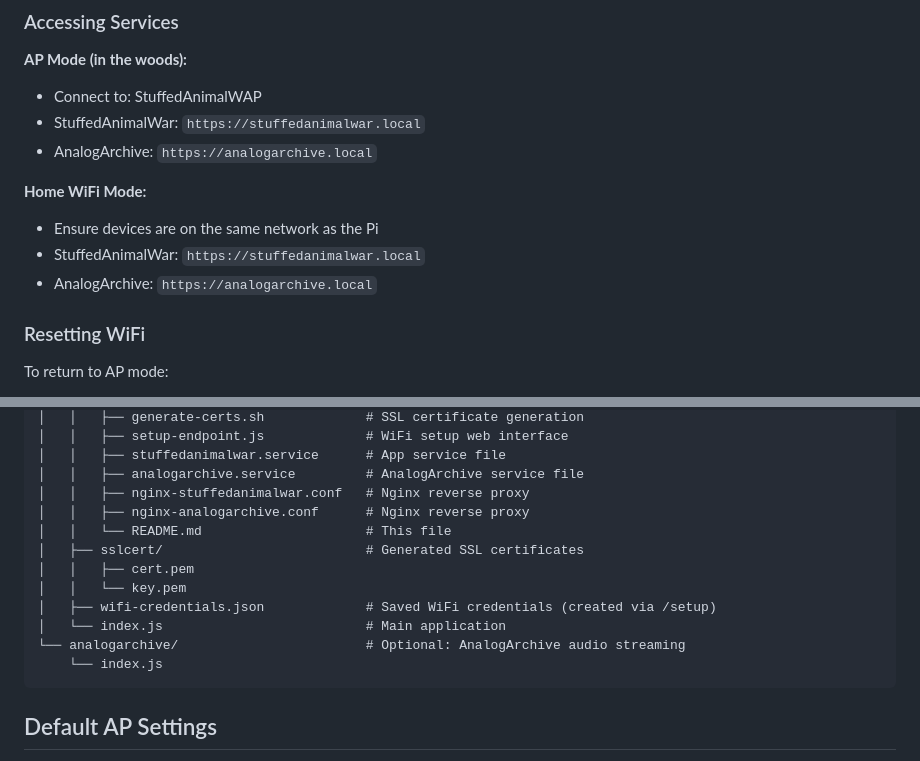
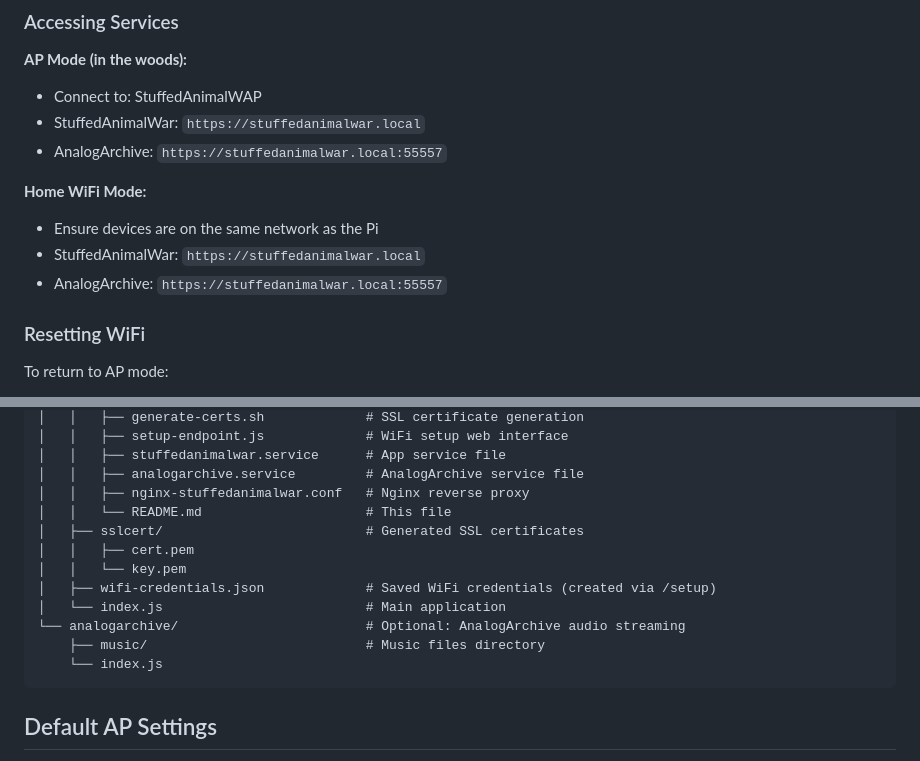
Before and after one commit to jaemzware/stuffedanimalwar, a Markdown page: pisetup/README.md, 2 parts joined by grey strips. GitHub-like rendering.

````diff
--- a/pisetup/README.md
+++ b/pisetup/README.md
@@ -142,12 +142,12 @@ On first boot (or when no WiFi credentials are saved):
 **AP Mode (in the woods):**
 - Connect to: StuffedAnimalWAP
 - StuffedAnimalWar: `https://stuffedanimalwar.local`
-- AnalogArchive: `https://analogarchive.local`
+- AnalogArchive: `https://stuffedanimalwar.local:55557`
 
 **Home WiFi Mode:**
 - Ensure devices are on the same network as the Pi
 - StuffedAnimalWar: `https://stuffedanimalwar.local`
-- AnalogArchive: `https://analogarchive.local`
+- AnalogArchive: `https://stuffedanimalwar.local:55557`
 
 ### Resetting WiFi
 
@@ -193,7 +193,6 @@ sudo tail -f /var/log/nginx/error.log
 │   │   ├── stuffedanimalwar.service      # App service file
 │   │   ├── analogarchive.service         # AnalogArchive service file
 │   │   ├── nginx-stuffedanimalwar.conf   # Nginx reverse proxy
-│   │   ├── nginx-analogarchive.conf      # Nginx reverse proxy
 │   │   └── README.md                     # This file
 │   ├── sslcert/                          # Generated SSL certificates
 │   │   ├── cert.pem
@@ -201,6 +200,7 @@ sudo tail -f /var/log/nginx/error.log
 │   ├── wifi-credentials.json             # Saved WiFi credentials (created via /setup)
 │   └── index.js                          # Main application
 └── analogarchive/                        # Optional: AnalogArchive audio streaming
+    ├── music/                            # Music files directory
     └── index.js
 ```
 
````
